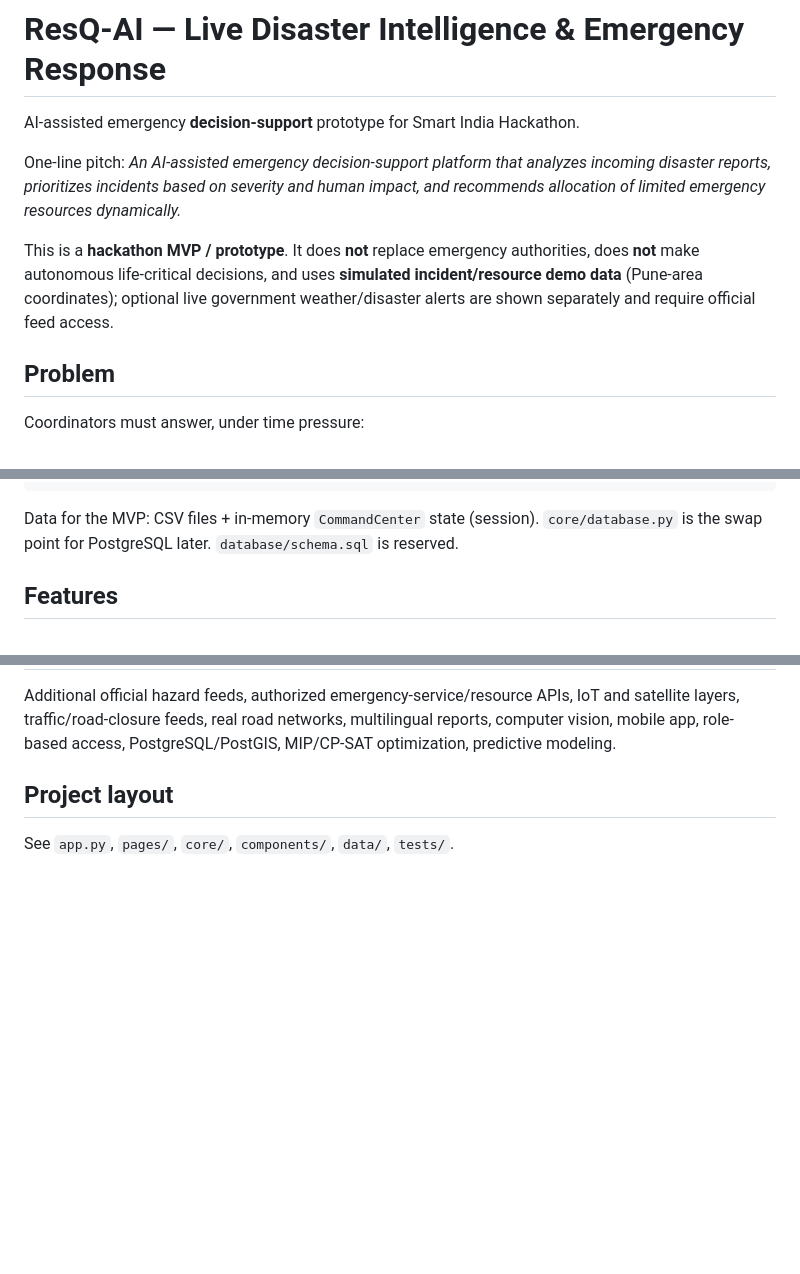
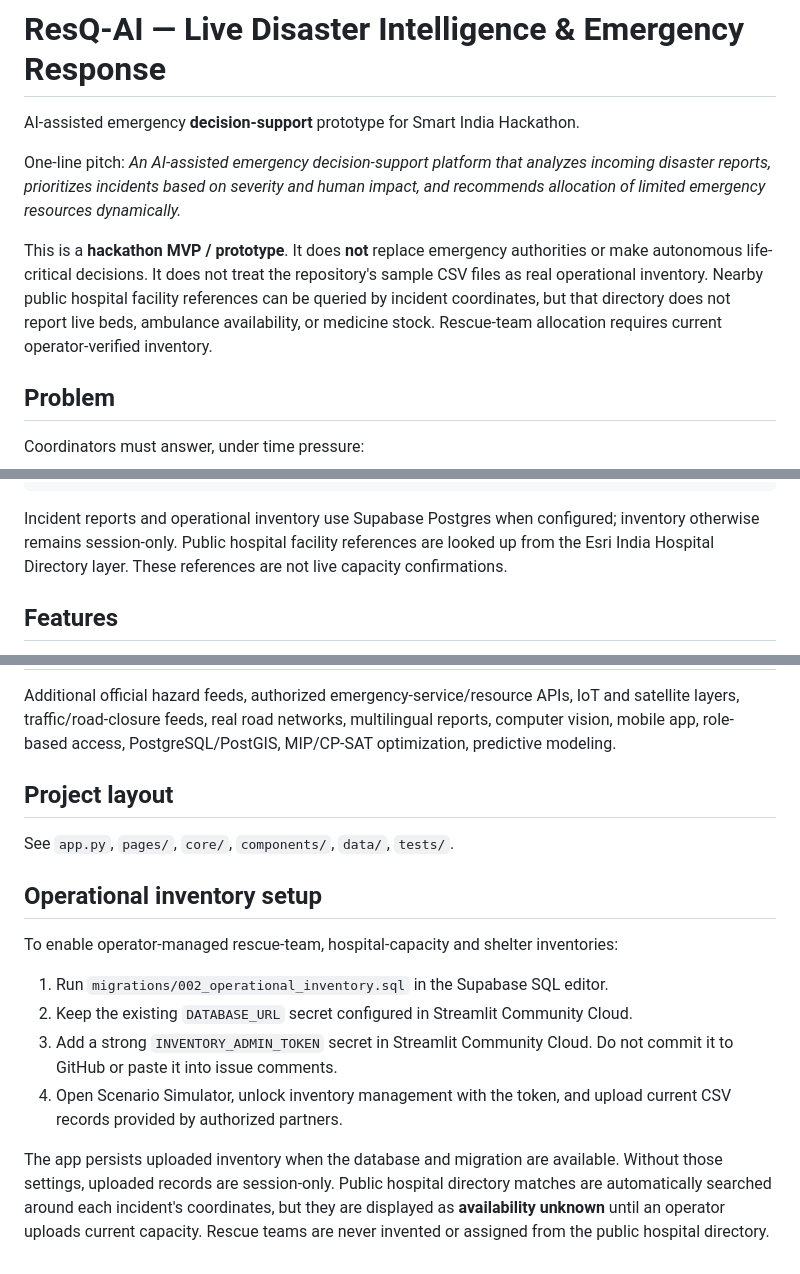
Before and after one commit to SuhaniSV/disaster-management-system, a Markdown page: README.md, 3 parts joined by grey strips. GitHub-like rendering; blank space fills up the shorter version.

Commit message:
Apply operational inventory integration

````diff
--- a/README.md
+++ b/README.md
@@ -4,7 +4,7 @@ AI-assisted emergency **decision-support** prototype for Smart India Hackathon.
 
 One-line pitch: *An AI-assisted emergency decision-support platform that analyzes incoming disaster reports, prioritizes incidents based on severity and human impact, and recommends allocation of limited emergency resources dynamically.*
 
-This is a **hackathon MVP / prototype**. It does **not** replace emergency authorities, does **not** make autonomous life-critical decisions, and uses **simulated incident/resource demo data** (Pune-area coordinates); optional live government weather/disaster alerts are shown separately and require official feed access.
+This is a **hackathon MVP / prototype**. It does **not** replace emergency authorities or make autonomous life-critical decisions. It does not treat the repository's sample CSV files as real operational inventory. Nearby public hospital facility references can be queried by incident coordinates, but that directory does not report live beds, ambulance availability, or medicine stock. Rescue-team allocation requires current operator-verified inventory.
 
 ## Problem
 
@@ -44,7 +44,7 @@ Greedy resource / hospital / shelter recommendation
 Incident operations + scenario recalculation
 ```
 
-Data for the MVP: CSV files + in-memory `CommandCenter` state (session). `core/database.py` is the swap point for PostgreSQL later. `database/schema.sql` is reserved.
+Incident reports and operational inventory use Supabase Postgres when configured; inventory otherwise remains session-only. Public hospital facility references are looked up from the Esri India Hospital Directory layer. These references are not live capacity confirmations.
 
 ## Features
 
@@ -158,3 +158,15 @@ Additional official hazard feeds, authorized emergency-service/resource APIs, Io
 ## Project layout
 
 See `app.py`, `pages/`, `core/`, `components/`, `data/`, `tests/`.
+
+
+## Operational inventory setup
+
+To enable operator-managed rescue-team, hospital-capacity and shelter inventories:
+
+1. Run `migrations/002_operational_inventory.sql` in the Supabase SQL editor.
+2. Keep the existing `DATABASE_URL` secret configured in Streamlit Community Cloud.
+3. Add a strong `INVENTORY_ADMIN_TOKEN` secret in Streamlit Community Cloud. Do not commit it to GitHub or paste it into issue comments.
+4. Open Scenario Simulator, unlock inventory management with the token, and upload current CSV records provided by authorized partners.
+
+The app persists uploaded inventory when the database and migration are available. Without those settings, uploaded records are session-only. Public hospital directory matches are automatically searched around each incident's coordinates, but they are displayed as **availability unknown** until an operator uploads current capacity. Rescue teams are never invented or assigned from the public hospital directory.
````
